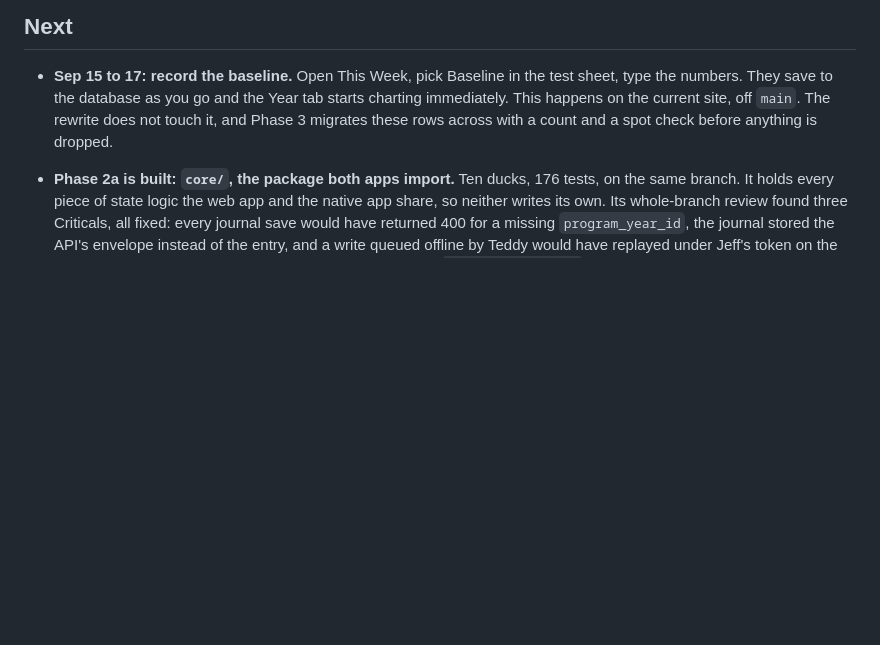
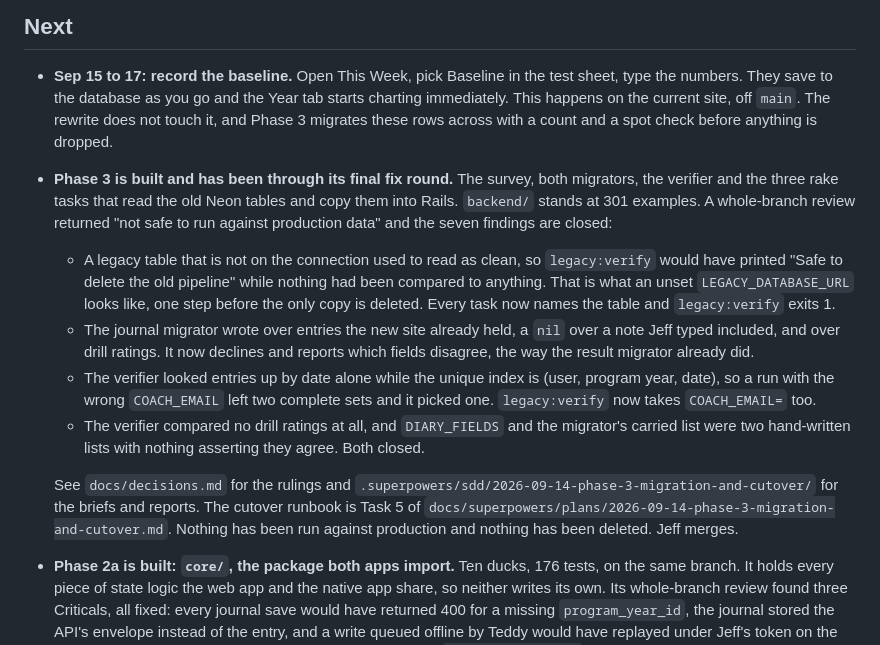
Before and after one commit to jeffthemaximum/teddy-pe, a Markdown page: docs/status.md, the part around the change. GitHub-like rendering; blank space fills up the shorter version.

```diff
--- a/docs/status.md
+++ b/docs/status.md
@@ -54,6 +54,15 @@ If the program itself needs changing while the rewrite is in flight (a new month
 
 - **Sep 15 to 17: record the baseline.** Open This Week, pick Baseline in the test sheet, type the numbers. They save to the database as you go and the Year tab starts charting immediately. This happens on the current site, off `main`. The rewrite does not touch it, and Phase 3 migrates these rows across with a count and a spot check before anything is dropped.
 
+- **Phase 3 is built and has been through its final fix round.** The survey, both migrators, the verifier and the three rake tasks that read the old Neon tables and copy them into Rails. `backend/` stands at 301 examples. A whole-branch review returned "not safe to run against production data" and the seven findings are closed:
+
+  - A legacy table that is not on the connection used to read as clean, so `legacy:verify` would have printed "Safe to delete the old pipeline" while nothing had been compared to anything. That is what an unset `LEGACY_DATABASE_URL` looks like, one step before the only copy is deleted. Every task now names the table and `legacy:verify` exits 1.
+  - The journal migrator wrote over entries the new site already held, a `nil` over a note Jeff typed included, and over drill ratings. It now declines and reports which fields disagree, the way the result migrator already did.
+  - The verifier looked entries up by date alone while the unique index is (user, program year, date), so a run with the wrong `COACH_EMAIL` left two complete sets and it picked one. `legacy:verify` now takes `COACH_EMAIL=` too.
+  - The verifier compared no drill ratings at all, and `DIARY_FIELDS` and the migrator's carried list were two hand-written lists with nothing asserting they agree. Both closed.
+
+  See `docs/decisions.md` for the rulings and `.superpowers/sdd/2026-09-14-phase-3-migration-and-cutover/` for the briefs and reports. The cutover runbook is Task 5 of `docs/superpowers/plans/2026-09-14-phase-3-migration-and-cutover.md`. Nothing has been run against production and nothing has been deleted. Jeff merges.
+
 - **Phase 2a is built: `core/`, the package both apps import.** Ten ducks, 176 tests, on the same branch. It holds every piece of state logic the web app and the native app share, so neither writes its own. Its whole-branch review found three Criticals, all fixed: every journal save would have returned 400 for a missing `program_year_id`, the journal stored the API's envelope instead of the entry, and a write queued offline by Teddy would have replayed under Jeff's token on the shared iPad and was readable by him while it waited. See `docs/decisions.md` for the four rulings and `docs/history/2026-09-14-core-package.md` for the account.
 
 - **Phase 2b is built: the web app's read screens.** Signing in, the shell, the Year, the month, This Week and the drill glossary. 130 tests. Its whole-app review found two Criticals, both closed: program vocabulary was shipping in the JavaScript, and the test meant to catch that could be walked past five ways including a file it never read. See `docs/history/2026-09-14-web-app.md`.
```
Also changed, not shown: docs/decisions.md (+12 -0 lines), docs/history/2026-09-14-phase-3-final-fix-round.md (added, +47 -0 lines).
